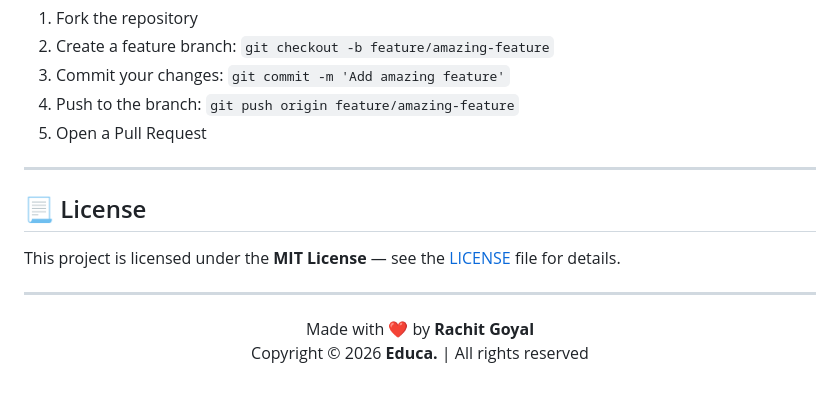
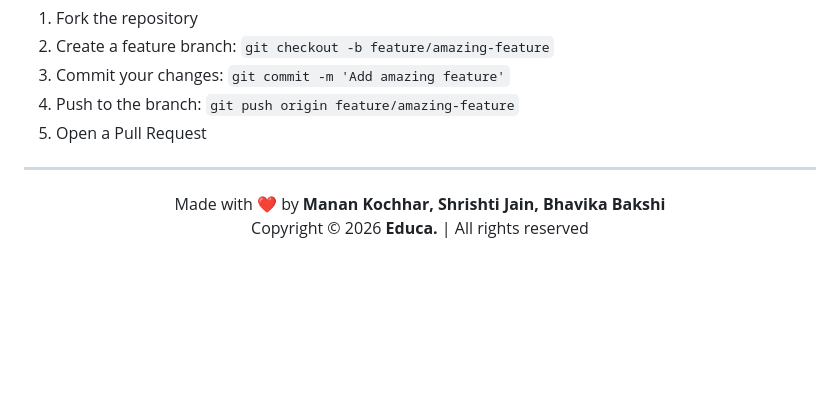
Before and after one commit to Manan-2007/Educa., a Markdown page: README.md, the part around the change. GitHub-like rendering; blank space fills up the shorter version.

Commit message:
Changes needed in readme file

```diff
--- a/README.md
+++ b/README.md
@@ -160,15 +160,9 @@ Contributions, issues, and feature requests are welcome!
 
 ---
 
-## 📃 License
-
-This project is licensed under the **MIT License** — see the [LICENSE](LICENSE) file for details.
-
----
-
 <div align="center">
 
-Made with ❤️ by **Rachit Goyal**
+Made with ❤️ by **Manan Kochhar, Shrishti Jain, Bhavika Bakshi**
 Copyright &copy; 2026 **Educa.** | All rights reserved
 
 </div>
```
